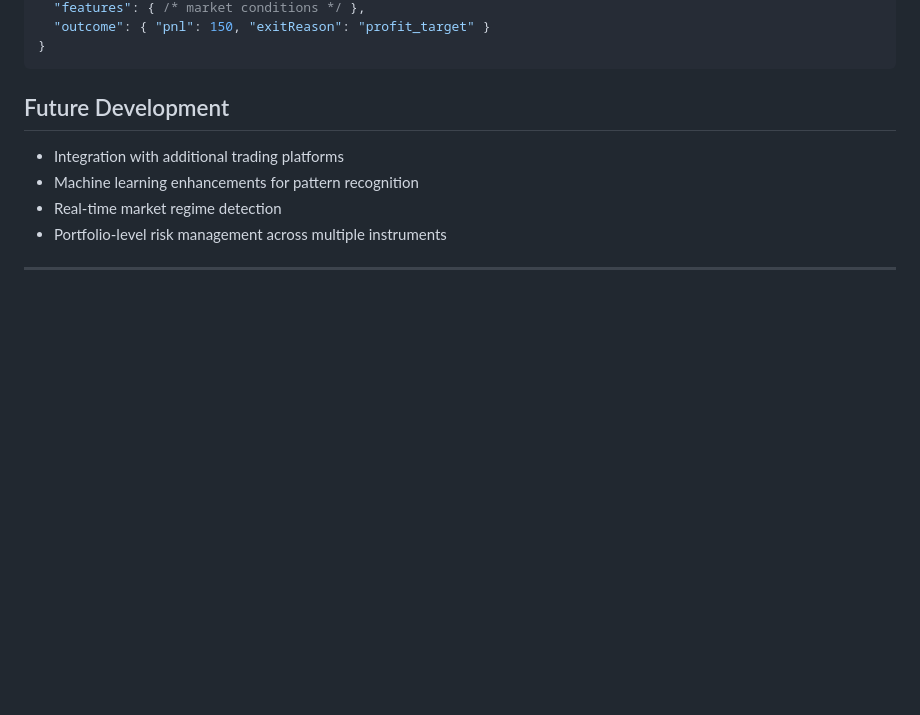
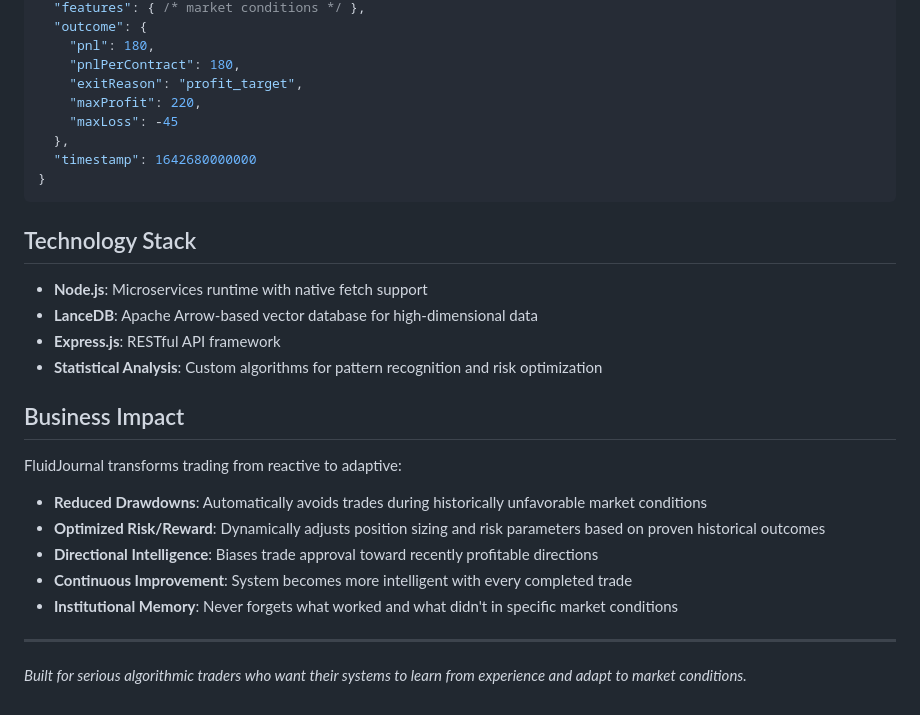
Before and after one commit to CaptrainWalrus/FluidJournal, a Markdown page: README.md, the part around the change printed below. Rendered like a GitHub page; blank space fills up the shorter version.

````diff
--- a/README.md
+++ b/README.md
@@ -145,13 +129,32 @@ POST /api/store-vector
   "features": { /* market conditions */ },
-  "outcome": { "pnl": 150, "exitReason": "profit_target" }
+  "outcome": {
+    "pnl": 180,
+    "pnlPerContract": 180,
+    "exitReason": "profit_target",
+    "maxProfit": 220,
+    "maxLoss": -45
+  },
+  "timestamp": 1642680000000
 }
 ```
 
-## Future Development
+## Technology Stack
 
-- Integration with additional trading platforms
-- Machine learning enhancements for pattern recognition
-- Real-time market regime detection
-- Portfolio-level risk management across multiple instruments
+- **Node.js**: Microservices runtime with native fetch support
+- **LanceDB**: Apache Arrow-based vector database for high-dimensional data
+- **Express.js**: RESTful API framework
+- **Statistical Analysis**: Custom algorithms for pattern recognition and risk optimization
+
+## Business Impact
+
+FluidJournal transforms trading from reactive to adaptive:
+
+- **Reduced Drawdowns**: Automatically avoids trades during historically unfavorable market conditions
+- **Optimized Risk/Reward**: Dynamically adjusts position sizing and risk parameters based on proven historical outcomes
+- **Directional Intelligence**: Biases trade approval toward recently profitable directions
+- **Continuous Improvement**: System becomes more intelligent with every completed trade
+- **Institutional Memory**: Never forgets what worked and what didn't in specific market conditions
 
 ---
+
+*Built for serious algorithmic traders who want their systems to learn from experience and adapt to market conditions.*
````
Also changed, not shown: other parts of README.md (+78 -94 lines).
